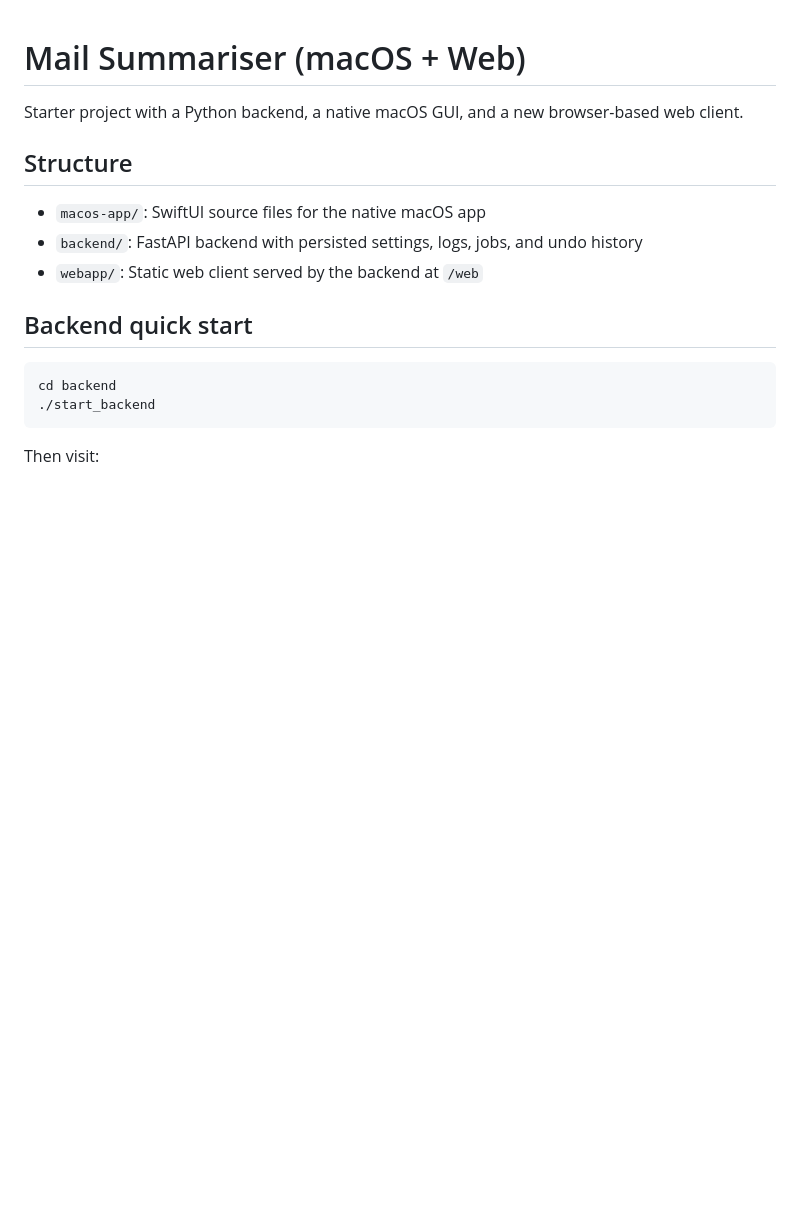
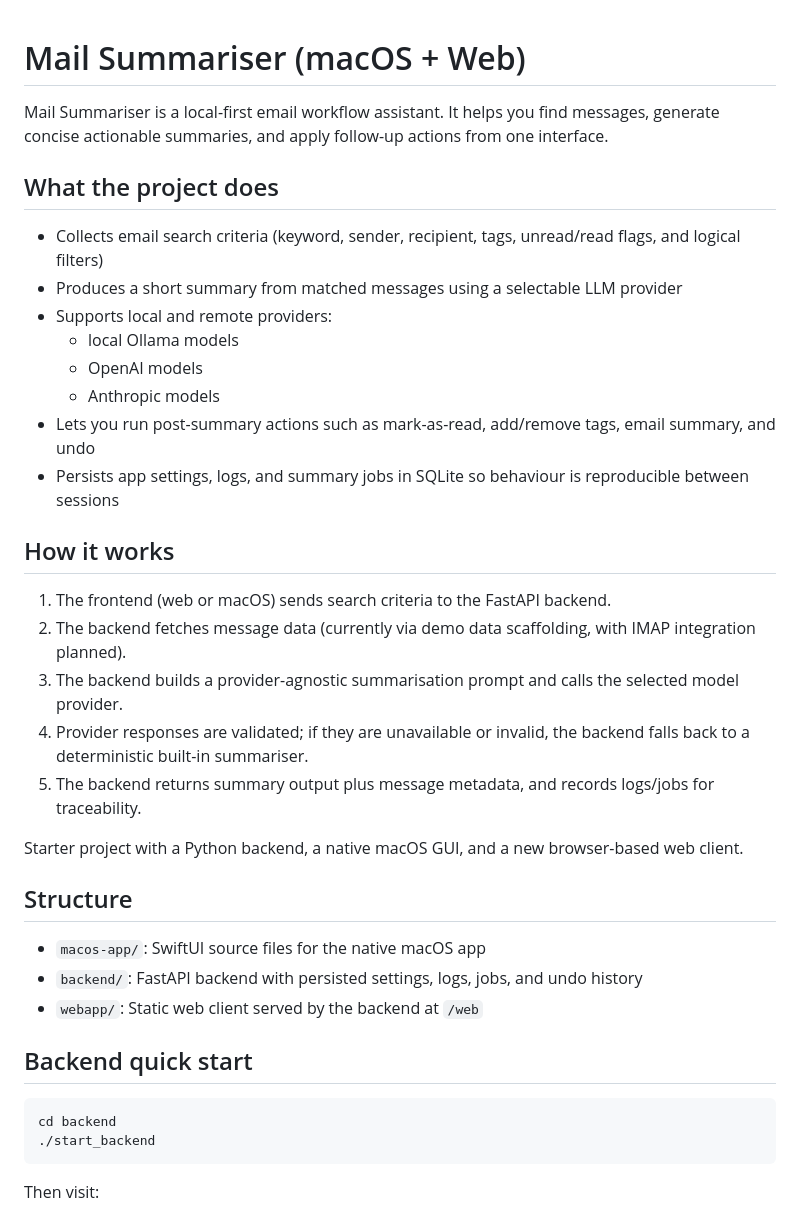
Before and after one commit to krahd/mail_summariser, a Markdown page: README.md, the part around the change. Rendered like a GitHub page; blank space fills up the shorter version.

Commit message:
improved readme

```diff
--- a/README.md
+++ b/README.md
@@ -1,4 +1,25 @@
 # Mail Summariser (macOS + Web)
+
+Mail Summariser is a local-first email workflow assistant. It helps you find messages, generate concise actionable summaries, and apply follow-up actions from one interface.
+
+## What the project does
+
+- Collects email search criteria (keyword, sender, recipient, tags, unread/read flags, and logical filters)
+- Produces a short summary from matched messages using a selectable LLM provider
+- Supports local and remote providers:
+	- local Ollama models
+	- OpenAI models
+	- Anthropic models
+- Lets you run post-summary actions such as mark-as-read, add/remove tags, email summary, and undo
+- Persists app settings, logs, and summary jobs in SQLite so behaviour is reproducible between sessions
+
+## How it works
+
+1. The frontend (web or macOS) sends search criteria to the FastAPI backend.
+2. The backend fetches message data (currently via demo data scaffolding, with IMAP integration planned).
+3. The backend builds a provider-agnostic summarisation prompt and calls the selected model provider.
+4. Provider responses are validated; if they are unavailable or invalid, the backend falls back to a deterministic built-in summariser.
+5. The backend returns summary output plus message metadata, and records logs/jobs for traceability.
 
 Starter project with a Python backend, a native macOS GUI, and a new browser-based web client.
 
```
